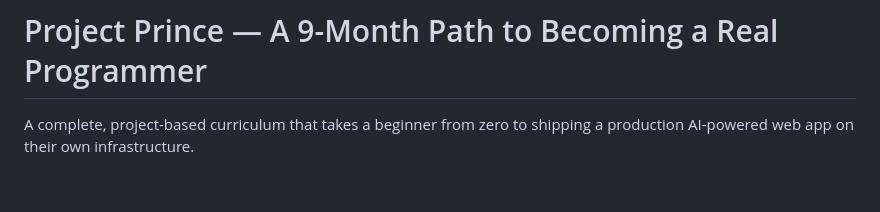
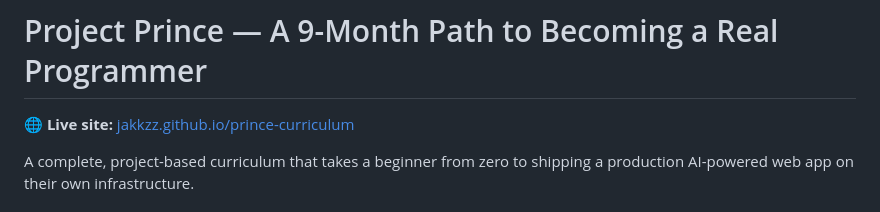
Before and after one commit to jakkzz/prince-curriculum, a Markdown page: README.md, the part around the change. GitHub-like rendering; blank space fills up the shorter version.

Commit message:
Live at jakkzz.github.io/prince-curriculum/
The curriculum landing page is now publicly accessible at
https://jakkzz.github.io/prince-curriculum/ — no setup, no login,
just open the URL.

Co-Authored-By: Claude Opus 4.7 (1M context) <noreply@anthropic.com>

```diff
--- a/README.md
+++ b/README.md
@@ -1,4 +1,6 @@
 # Project Prince — A 9-Month Path to Becoming a Real Programmer
+
+**🌐 Live site:** [jakkzz.github.io/prince-curriculum](https://jakkzz.github.io/prince-curriculum/)
 
 A complete, project-based curriculum that takes a beginner from zero to shipping a production AI-powered web app on their own infrastructure.
 
```
